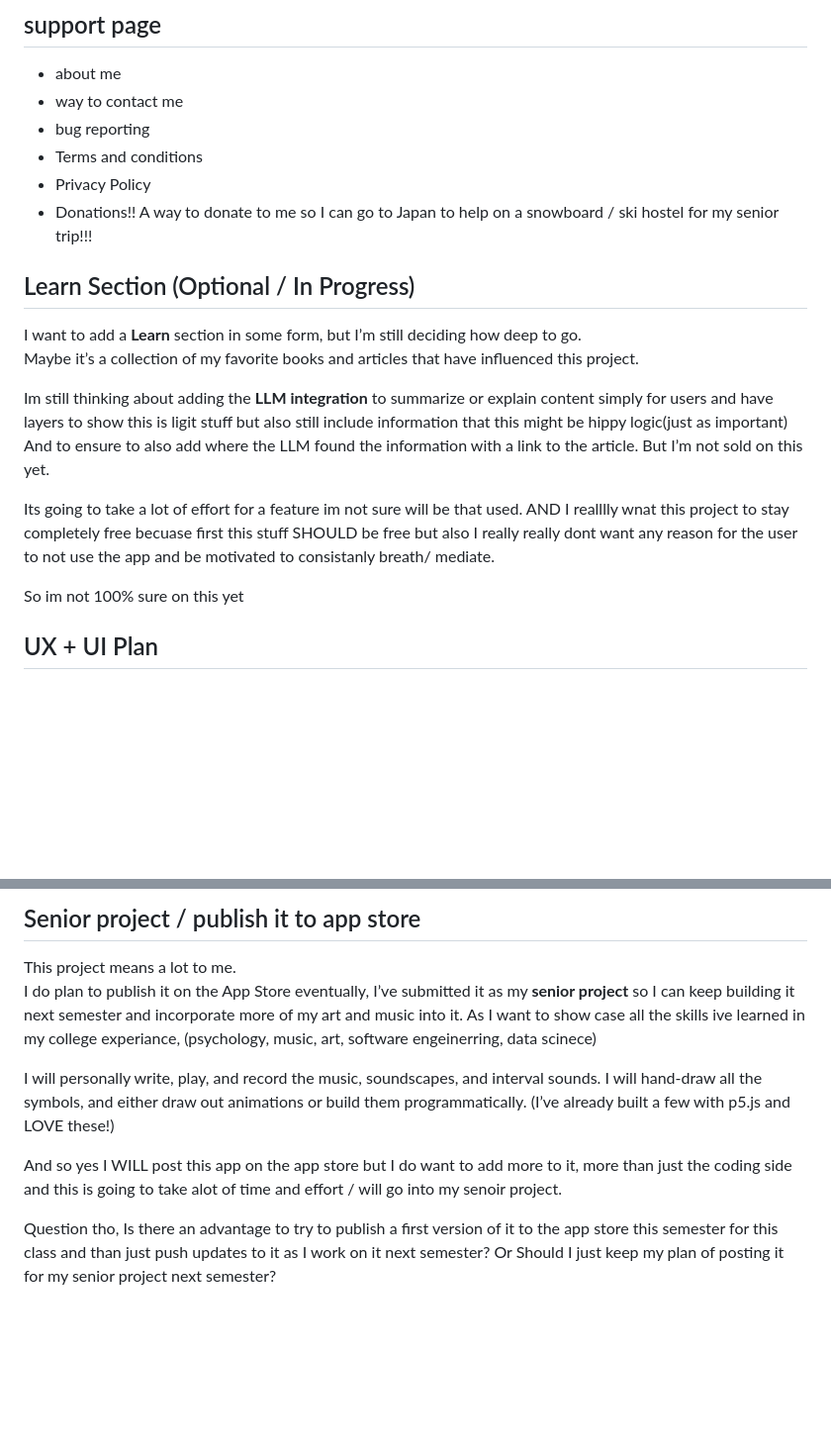
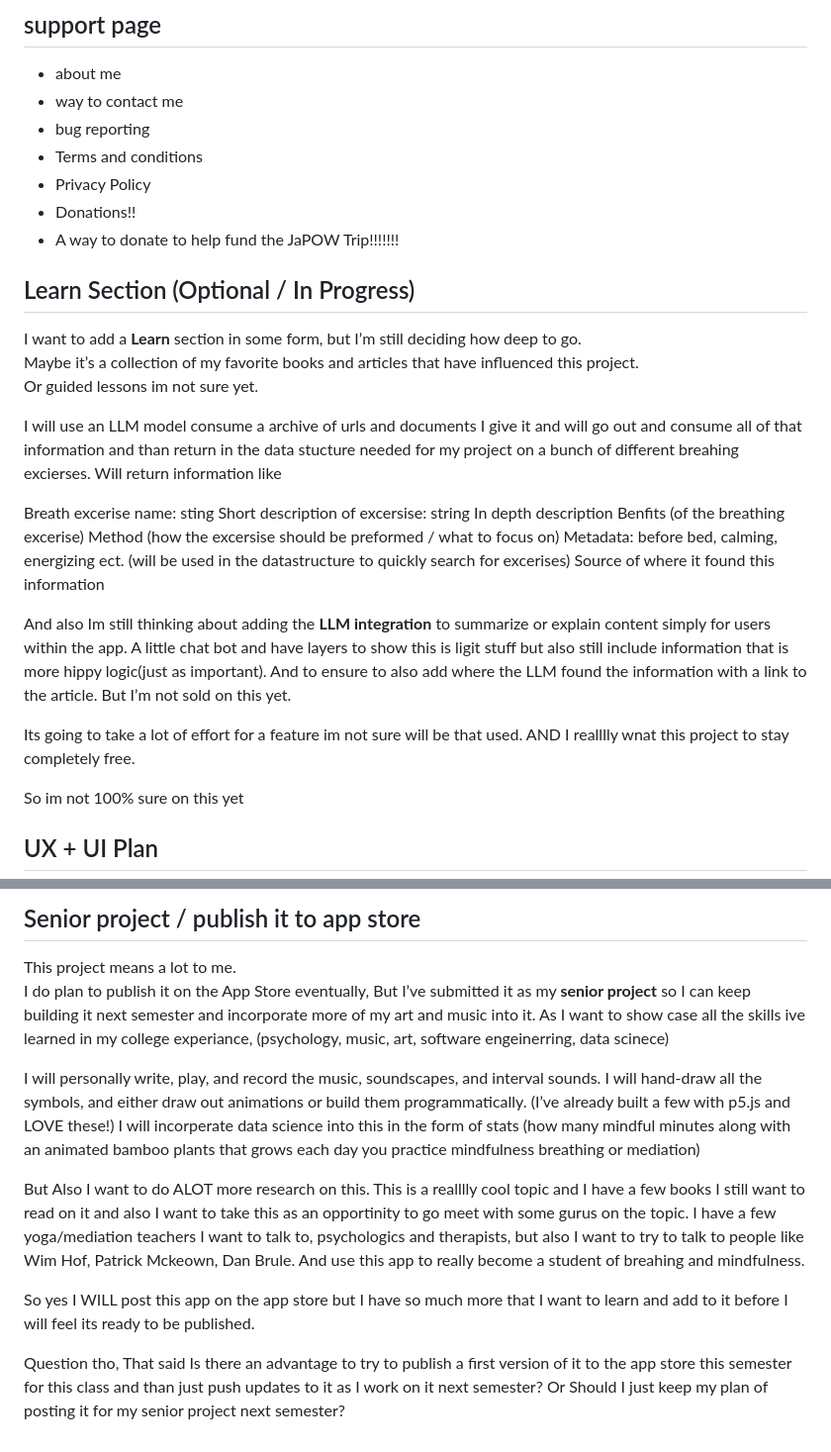
Before and after one commit to michael-d-abraham/Breath, a Markdown page: README.md, 2 parts joined by grey strips. Shown at 99% size. GitHub-like rendering; blank space fills up the shorter version.

```diff
--- a/README.md
+++ b/README.md
@@ -169,15 +169,31 @@ The meditation section is still a very important part of the app but will be a l
 - Terms and conditions
 - Privacy Policy
 - Donations!!
-A way to donate to me so I can go to Japan to help on a snowboard / ski hostel for my senior trip!!!
+- A way to donate to help fund the JaPOW Trip!!!!!!!
+
+
 
 ## Learn Section (Optional / In Progress)
 I want to add a **Learn** section in some form, but I’m still deciding how deep to go.
 Maybe it’s a collection of my favorite books and articles that have influenced this project.
+Or guided lessons im not sure yet.
 
-Im still thinking about adding the **LLM integration** to summarize or explain content simply for users and have layers to show this is ligit stuff but also still include information that this might be hippy logic(just as important) And to ensure to also add where the LLM found the information with a link to the article.  But I’m not sold on this yet.
 
-Its going to take a lot of effort for a feature im not sure will be that used. AND I realllly wnat this project to stay completely free becuase first this stuff SHOULD be free but also I really really dont want any reason for the user to not use the app and be motivated to consistanly breath/ mediate.
+I will use an LLM model consume a archive of urls and documents I give it and will go out and consume all of that information and than return in the data stucture needed for my project on a bunch of different breahing excierses. Will return information like
+
+Breath excerise name: sting
+Short description of excersise: string
+In depth description
+Benfits (of the breathing excerise)
+Method (how the excersise should be preformed / what to focus on)
+Metadata: before bed, calming, energizing ect. (will be used in the datastructure to quickly search for excerises)
+Source of where it found this information
+
+
+
+And also Im still thinking about adding the **LLM integration** to summarize or explain content simply for users within the app. A little chat bot and have layers to show this is ligit stuff but also still include information that is more hippy logic(just as important). And to ensure to also add where the LLM found the information with a link to the article.  But I’m not sold on this yet.
+
+Its going to take a lot of effort for a feature im not sure will be that used. AND I realllly wnat this project to stay completely free.
 
 So im not 100% sure on this yet
 
@@ -192,12 +208,15 @@ After testing and feel really good about  the flow of the app and placement of t
 ## Senior project / publish it to app store
 
 This project means a lot to me.
-I do plan to publish it on the App Store eventually, I’ve submitted it as my **senior project** so I can keep building it next semester and incorporate more of my art and music into it. As I want to show case all the skills ive learned in my college experiance, (psychology, music, art, software engeinerring, data scinece)
+I do plan to publish it on the App Store eventually, But I’ve submitted it as my **senior project** so I can keep building it next semester and incorporate more of my art and music into it. As I want to show case all the skills ive learned in my college experiance, (psychology, music, art, software engeinerring, data scinece)
 
 I will personally write, play, and record the music, soundscapes, and interval sounds.
 I will hand-draw all the symbols, and either draw out animations
  or build them programmatically. (I’ve already built a few with p5.js and LOVE these!)
+I will incorperate data science into this in the form of stats (how many mindful minutes along with an animated bamboo plants that grows each day you practice mindfulness breathing or mediation)
 
-And so yes I WILL post this app on the app store but I do want to add more to it, more than just the coding side and this is going to take alot of time and effort / will go into my senoir project.
+But Also I want to do ALOT more research on this. This is a realllly cool topic and I have a few books I still want to read on it and also I want to take this as an opportinity to go meet with some gurus on the topic. I have a few yoga/mediation teachers I want to talk to, psychologics and therapists, but also I want to try to talk to people like Wim Hof, Patrick Mckeown, Dan Brule. And use this app to really become a student of breahing and mindfulness.
 
-Question tho, Is there an advantage to try to publish a first version of it to the app store this semester for this class and than just push updates to it as I work on it next semester?  Or Should I just keep my plan of posting it for my senior project next semester?
+ So yes I WILL post this app on the app store but I have so much more that I want to learn and add to it before I will feel its ready to be published.
+
+Question tho, That said Is there an advantage to try to publish a first version of it to the app store this semester for this class and than just push updates to it as I work on it next semester?  Or Should I just keep my plan of posting it for my senior project next semester?
```
